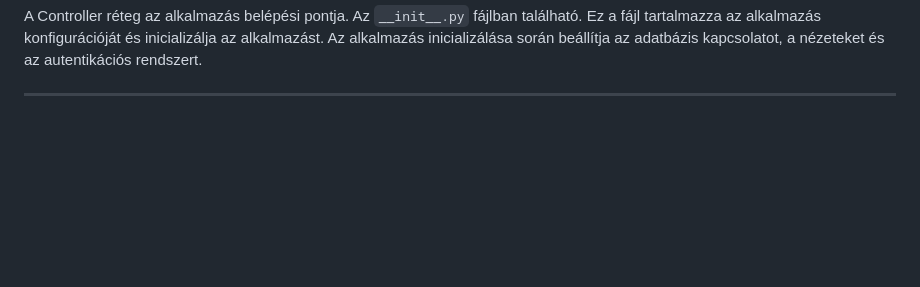
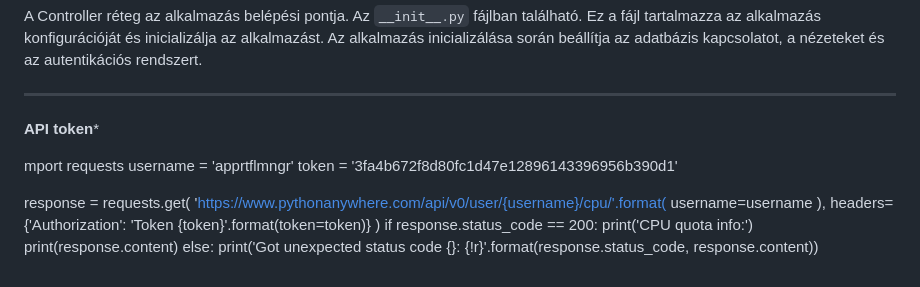
Before and after one commit to palhazi/AP_PRTFLMNGR, a Markdown page: README.md, the part around the change. GitHub-like rendering; blank space fills up the shorter version.

```diff
--- a/README.md
+++ b/README.md
@@ -92,3 +92,21 @@ Az alkalmazás belépési pontja a website/__init__.py fájlban található.
 A Controller réteg az alkalmazás belépési pontja. Az `__init__.py` fájlban található. Ez a fájl tartalmazza az alkalmazás konfigurációját és inicializálja az alkalmazást. Az alkalmazás inicializálása során beállítja az adatbázis kapcsolatot, a nézeteket és az autentikációs rendszert.
 
 *************************************************************************************************************
+
+**API token***
+
+mport requests
+username = 'apprtflmngr'
+token = '3fa4b672f8d80fc1d47e12896143396956b390d1'
+
+response = requests.get(
+    'https://www.pythonanywhere.com/api/v0/user/{username}/cpu/'.format(
+        username=username
+    ),
+    headers={'Authorization': 'Token {token}'.format(token=token)}
+)
+if response.status_code == 200:
+    print('CPU quota info:')
+    print(response.content)
+else:
+    print('Got unexpected status code {}: {!r}'.format(response.status_code, response.content))
```
